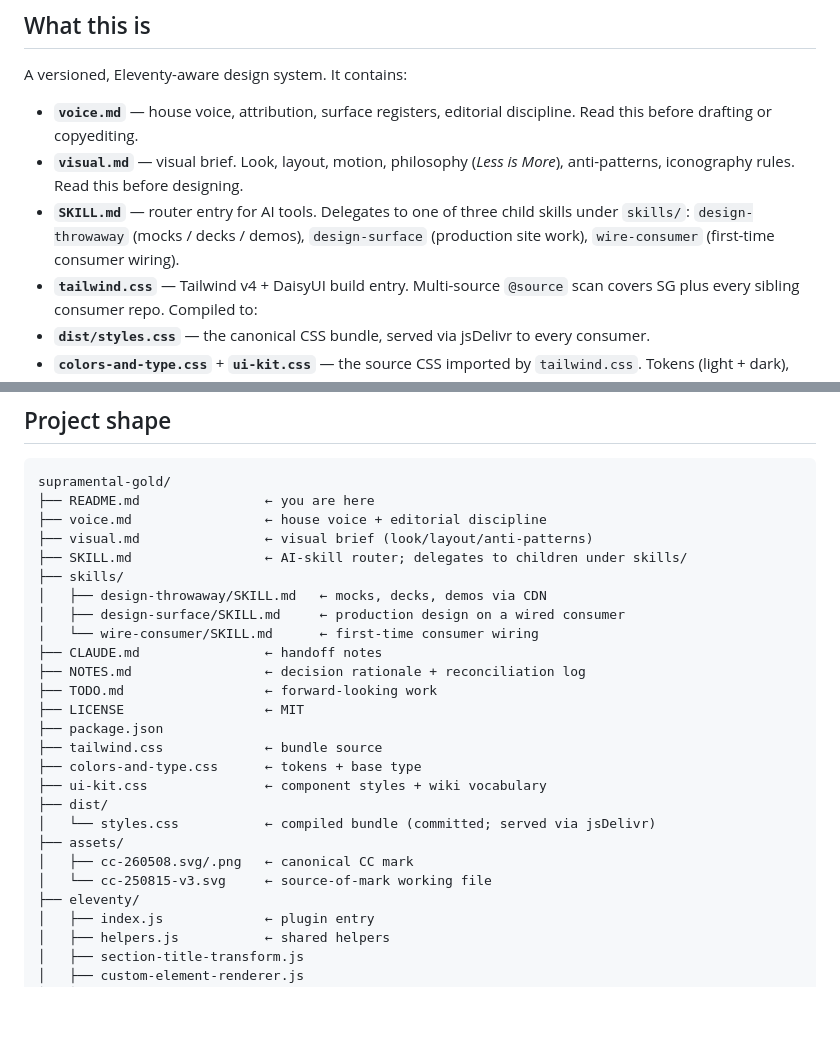
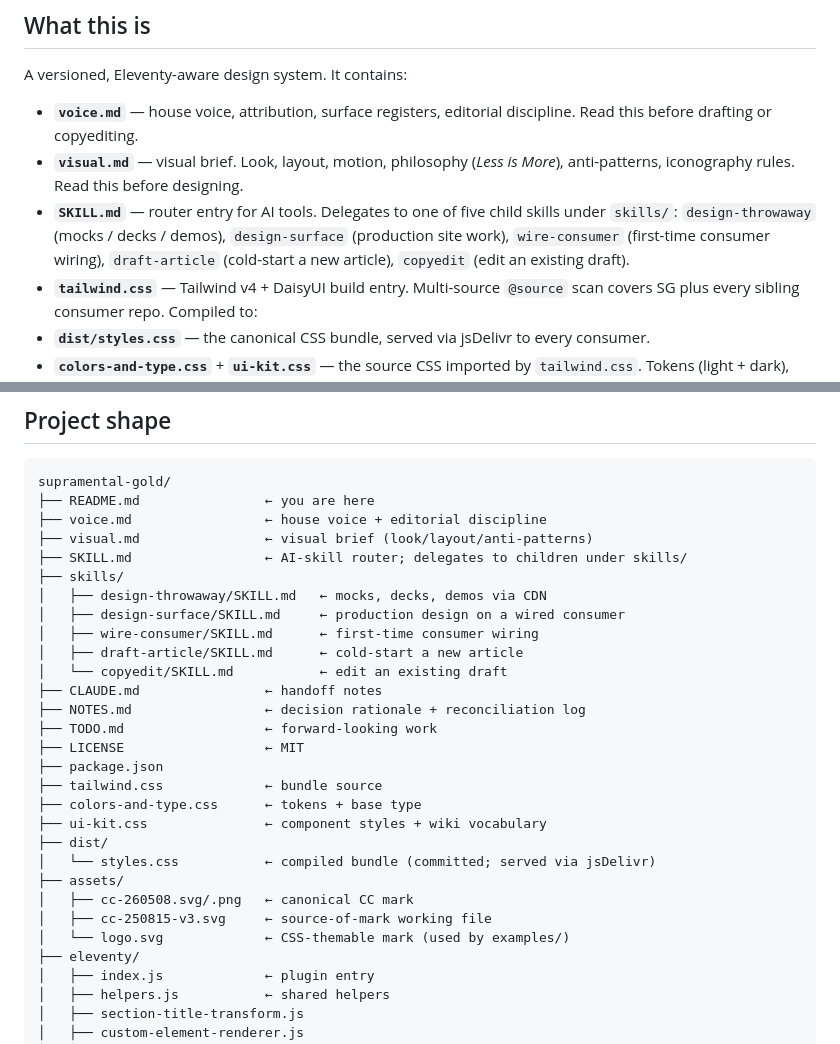
Before and after one commit to cyberchitta/supramental-gold, a Markdown page: README.md, 2 parts joined by grey strips. GitHub-like rendering; blank space fills up the shorter version.

Commit message:
docs: catch README/CLAUDE.md up with editorial skills and logo.svg
Co-authored-by: Claude Opus 4.7 <claude-opus-4.7@claude-cli>

```diff
--- a/README.md
+++ b/README.md
@@ -13,7 +13,7 @@ A versioned, Eleventy-aware design system. It contains:
 
 - **`voice.md`** — house voice, attribution, surface registers, editorial discipline. Read this before drafting or copyediting.
 - **`visual.md`** — visual brief. Look, layout, motion, philosophy (*Less is More*), anti-patterns, iconography rules. Read this before designing.
-- **`SKILL.md`** — router entry for AI tools. Delegates to one of three child skills under `skills/`: `design-throwaway` (mocks / decks / demos), `design-surface` (production site work), `wire-consumer` (first-time consumer wiring).
+- **`SKILL.md`** — router entry for AI tools. Delegates to one of five child skills under `skills/`: `design-throwaway` (mocks / decks / demos), `design-surface` (production site work), `wire-consumer` (first-time consumer wiring), `draft-article` (cold-start a new article), `copyedit` (edit an existing draft).
 - **`tailwind.css`** — Tailwind v4 + DaisyUI build entry. Multi-source `@source` scan covers SG plus every sibling consumer repo. Compiled to:
 - **`dist/styles.css`** — the canonical CSS bundle, served via jsDelivr to every consumer.
 - **`colors-and-type.css`** + **`ui-kit.css`** — the source CSS imported by `tailwind.css`. Tokens (light + dark), semantic element styles, and the wiki design vocabulary.
@@ -231,7 +231,9 @@ supramental-gold/
 ├── skills/
 │   ├── design-throwaway/SKILL.md   ← mocks, decks, demos via CDN
 │   ├── design-surface/SKILL.md     ← production design on a wired consumer
-│   └── wire-consumer/SKILL.md      ← first-time consumer wiring
+│   ├── wire-consumer/SKILL.md      ← first-time consumer wiring
+│   ├── draft-article/SKILL.md      ← cold-start a new article
+│   └── copyedit/SKILL.md           ← edit an existing draft
 ├── CLAUDE.md                ← handoff notes
 ├── NOTES.md                 ← decision rationale + reconciliation log
 ├── TODO.md                  ← forward-looking work
@@ -244,7 +246,8 @@ supramental-gold/
 │   └── styles.css           ← compiled bundle (committed; served via jsDelivr)
 ├── assets/
 │   ├── cc-260508.svg/.png   ← canonical CC mark
-│   └── cc-250815-v3.svg     ← source-of-mark working file
+│   ├── cc-250815-v3.svg     ← source-of-mark working file
+│   └── logo.svg             ← CSS-themable mark (used by examples/)
 ├── eleventy/
 │   ├── index.js             ← plugin entry
 │   ├── helpers.js           ← shared helpers
```
Also changed, not shown: CLAUDE.md (+4 -2 lines).
